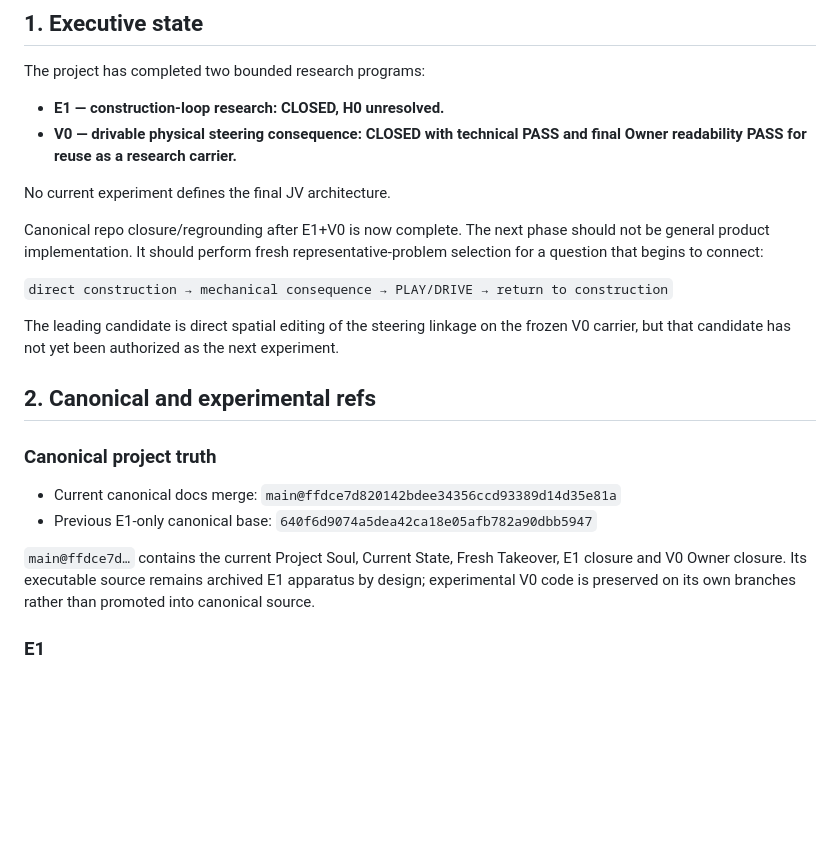
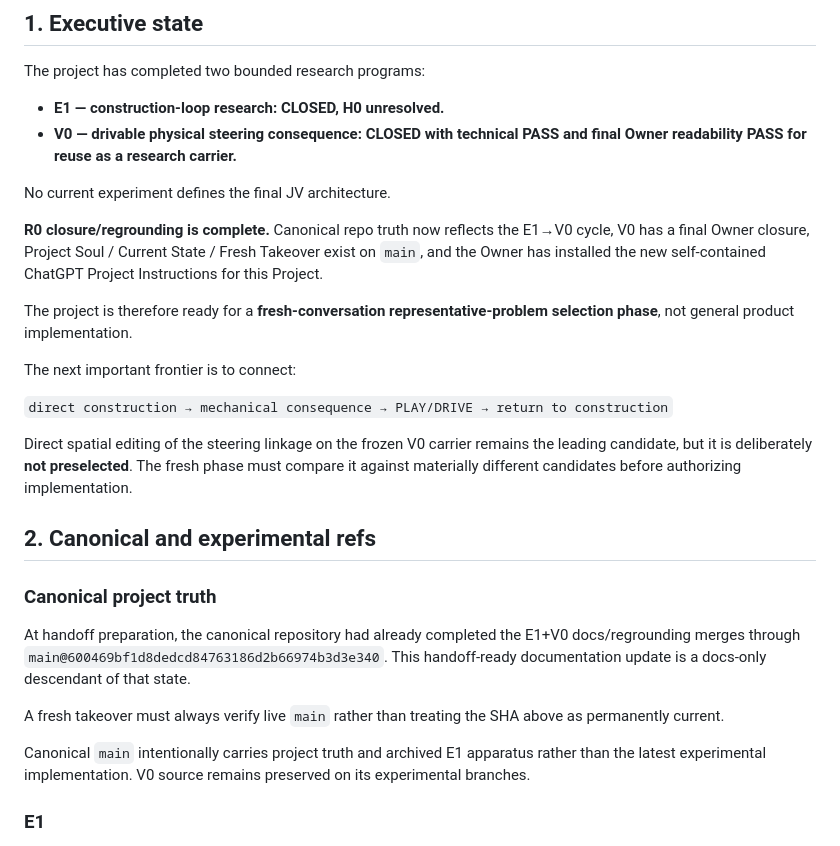
Before and after one commit to Jozzpoly/Jozzue_Vehicles_Sandbox, a Markdown page: docs/NEXTGEN_JV_CURRENT_STATE.md, the part around one of its changes. Drawn GitHub-style; blank space fills up the shorter version.

```diff
--- a/docs/NEXTGEN_JV_CURRENT_STATE.md
+++ b/docs/NEXTGEN_JV_CURRENT_STATE.md
@@ -15,20 +15,25 @@ The project has completed two bounded research programs:
 
 No current experiment defines the final JV architecture.
 
-Canonical repo closure/regrounding after E1+V0 is now complete. The next phase should not be general product implementation. It should perform fresh representative-problem selection for a question that begins to connect:
+**R0 closure/regrounding is complete.** Canonical repo truth now reflects the E1→V0 cycle, V0 has a final Owner closure, Project Soul / Current State / Fresh Takeover exist on `main`, and the Owner has installed the new self-contained ChatGPT Project Instructions for this Project.
+
+The project is therefore ready for a **fresh-conversation representative-problem selection phase**, not general product implementation.
+
+The next important frontier is to connect:
 
 `direct construction → mechanical consequence → PLAY/DRIVE → return to construction`
 
-The leading candidate is direct spatial editing of the steering linkage on the frozen V0 carrier, but that candidate has not yet been authorized as the next experiment.
+Direct spatial editing of the steering linkage on the frozen V0 carrier remains the leading candidate, but it is deliberately **not preselected**. The fresh phase must compare it against materially different candidates before authorizing implementation.
 
 ## 2. Canonical and experimental refs
 
 ### Canonical project truth
 
-- Current canonical docs merge: `main@ffdce7d820142bdee34356ccd93389d14d35e81a`
-- Previous E1-only canonical base: `640f6d9074a5dea42ca18e05afb782a90dbb5947`
+At handoff preparation, the canonical repository had already completed the E1+V0 docs/regrounding merges through `main@600469bf1d8dedcd84763186d2b66974b3d3e340`. This handoff-ready documentation update is a docs-only descendant of that state.
 
-`main@ffdce7d…` contains the current Project Soul, Current State, Fresh Takeover, E1 closure and V0 Owner closure. Its executable source remains archived E1 apparatus by design; experimental V0 code is preserved on its own branches rather than promoted into canonical source.
+A fresh takeover must always verify live `main` rather than treating the SHA above as permanently current.
+
+Canonical `main` intentionally carries project truth and archived E1 apparatus rather than the latest experimental implementation. V0 source remains preserved on its experimental branches.
 
 ### E1
 
```
Also changed, not shown: other parts of docs/NEXTGEN_JV_CURRENT_STATE.md (+30 -26 lines).
